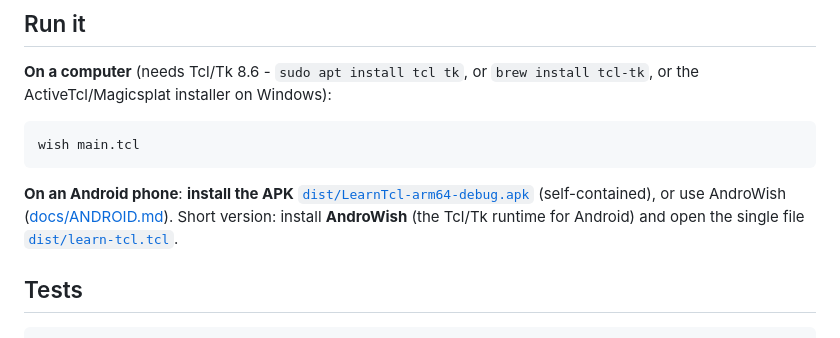
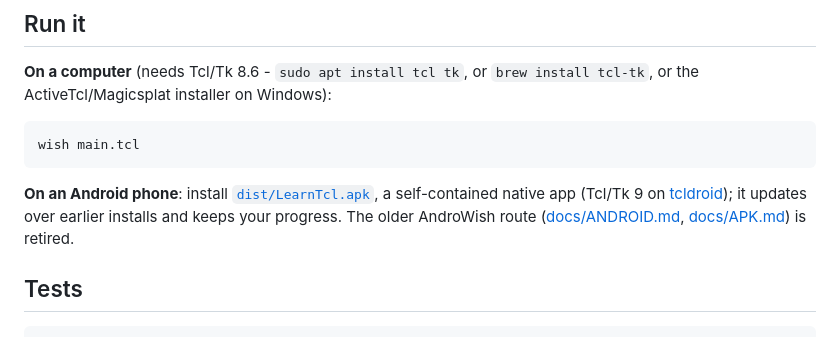
Before and after one commit to atyr647/learn-tcl, a Markdown page: README.md, the part around the change. GitHub-like rendering.

````diff
--- a/README.md
+++ b/README.md
@@ -26,9 +26,9 @@ How the design follows learning science: [docs/PLAN.md](docs/PLAN.md).
 wish main.tcl
 ```
 
-**On an Android phone**: **install the APK** [`dist/LearnTcl-arm64-debug.apk`](docs/APK.md) (self-contained), or use AndroWish ([docs/ANDROID.md](docs/ANDROID.md)). Short version: install
-**AndroWish** (the Tcl/Tk runtime for Android) and open the single file
-[`dist/learn-tcl.tcl`](dist/learn-tcl.tcl).
+**On an Android phone**: install [`dist/LearnTcl.apk`](docs/TCLDROID.md), a self-contained native app
+(Tcl/Tk 9 on [tcldroid](https://github.com/atyr647/tcldroid)); it updates over earlier installs and keeps
+your progress. The older AndroWish route ([docs/ANDROID.md](docs/ANDROID.md), [docs/APK.md](docs/APK.md)) is retired.
 
 ## Tests
 
````
Also changed, not shown: docs/ANDROID.md (+2 -0 lines), docs/APK.md (+2 -0 lines), docs/TCLDROID.md (added, +68 -0 lines), assets/icon/icon-512.png (added), assets/icon/icon-foreground.png (added), 2 other files.
